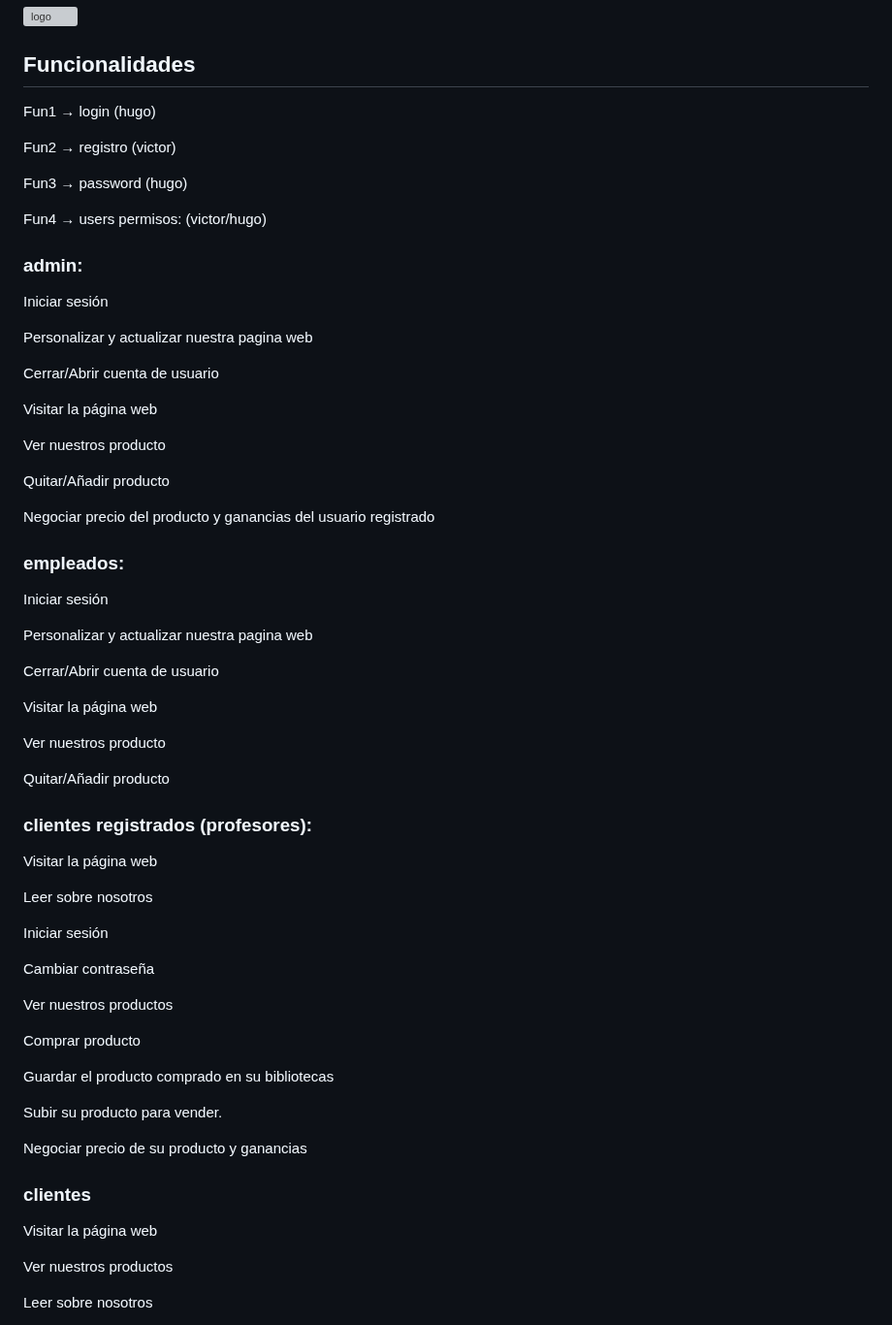
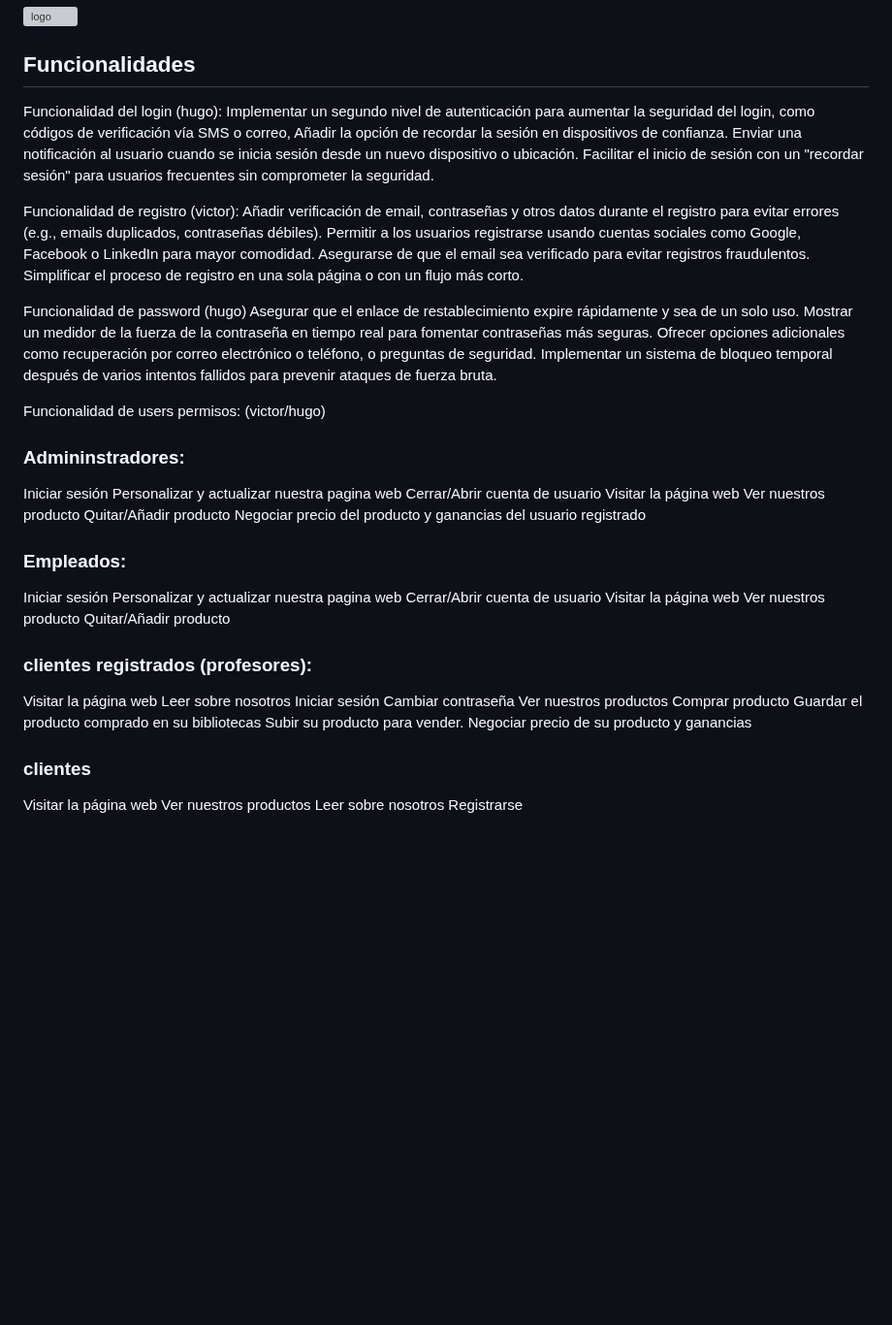
Before and after one commit to Trinidad666/Proyecto-RBooks, a Markdown page: Intriducción.md, the part around the change. Shown at 97% size. Drawn GitHub-style; blank space fills up the shorter version; grey boxes are pictures that could not be loaded.

```diff
--- a/Intriducción.md
+++ b/Intriducción.md
@@ -61,44 +61,46 @@ Hemos escogido este logo porque son las iniciales de nuestra empresa "RBooks" y
 
 ## Funcionalidades
 
-Fun1 → login (hugo)
-
-Fun2 → registro (victor)
-
-Fun3 → password (hugo)
+Funcionalidad del login (hugo):
+Implementar un segundo nivel de autenticación para aumentar la seguridad del login, como códigos de verificación vía SMS o correo,
+Añadir la opción de recordar la sesión en dispositivos de confianza.
+Enviar una notificación al usuario cuando se inicia sesión desde un nuevo dispositivo o ubicación.
+Facilitar el inicio de sesión con un "recordar sesión" para usuarios frecuentes sin comprometer la seguridad.
 
 
-Fun4 → users permisos: (victor/hugo)
+Funcionalidad de registro (victor):
+Añadir verificación de email, contraseñas y otros datos durante el registro para evitar errores (e.g., emails duplicados, contraseñas débiles).
+Permitir a los usuarios registrarse usando cuentas sociales como Google, Facebook o LinkedIn para mayor comodidad.
+Asegurarse de que el email sea verificado para evitar registros fraudulentos.
+Simplificar el proceso de registro en una sola página o con un flujo más corto.
 
-### admin:
+
+Funcionalidad de password (hugo)
+Asegurar que el enlace de restablecimiento expire rápidamente y sea de un solo uso.
+Mostrar un medidor de la fuerza de la contraseña en tiempo real para fomentar contraseñas más seguras.
+Ofrecer opciones adicionales como recuperación por correo electrónico o teléfono, o preguntas de seguridad.
+Implementar un sistema de bloqueo temporal después de varios intentos fallidos para prevenir ataques de fuerza bruta.
+
+
+Funcionalidad de users permisos: (victor/hugo)
+
+### Admininstradores:
 
 Iniciar sesión
-
 Personalizar y actualizar nuestra pagina web
-
 Cerrar/Abrir cuenta de usuario
-
 Visitar la página web
-
 Ver nuestros producto
-
 Quitar/Añadir producto
-
 Negociar precio del producto y ganancias del usuario registrado
 
-
-### empleados:
+### Empleados:
 
 Iniciar sesión
-
 Personalizar y actualizar nuestra pagina web
-
 Cerrar/Abrir cuenta de usuario
-
 Visitar la página web
-
 Ver nuestros producto
-
 Quitar/Añadir producto
 
 
@@ -106,21 +108,13 @@ Quitar/Añadir producto
 ### clientes registrados (profesores):
 
 Visitar la página web
-
 Leer sobre nosotros
-
 Iniciar sesión
-
 Cambiar contraseña
-
 Ver nuestros productos
-
 Comprar producto
-
 Guardar el producto comprado en su bibliotecas
-
 Subir su producto para vender.
-
 Negociar precio de su producto y ganancias
 
 
@@ -128,9 +122,6 @@ Negociar precio de su producto y ganancias
 ### clientes
 
 Visitar la página web
-
 Ver nuestros productos
-
 Leer sobre nosotros
-
 Registrarse
```
